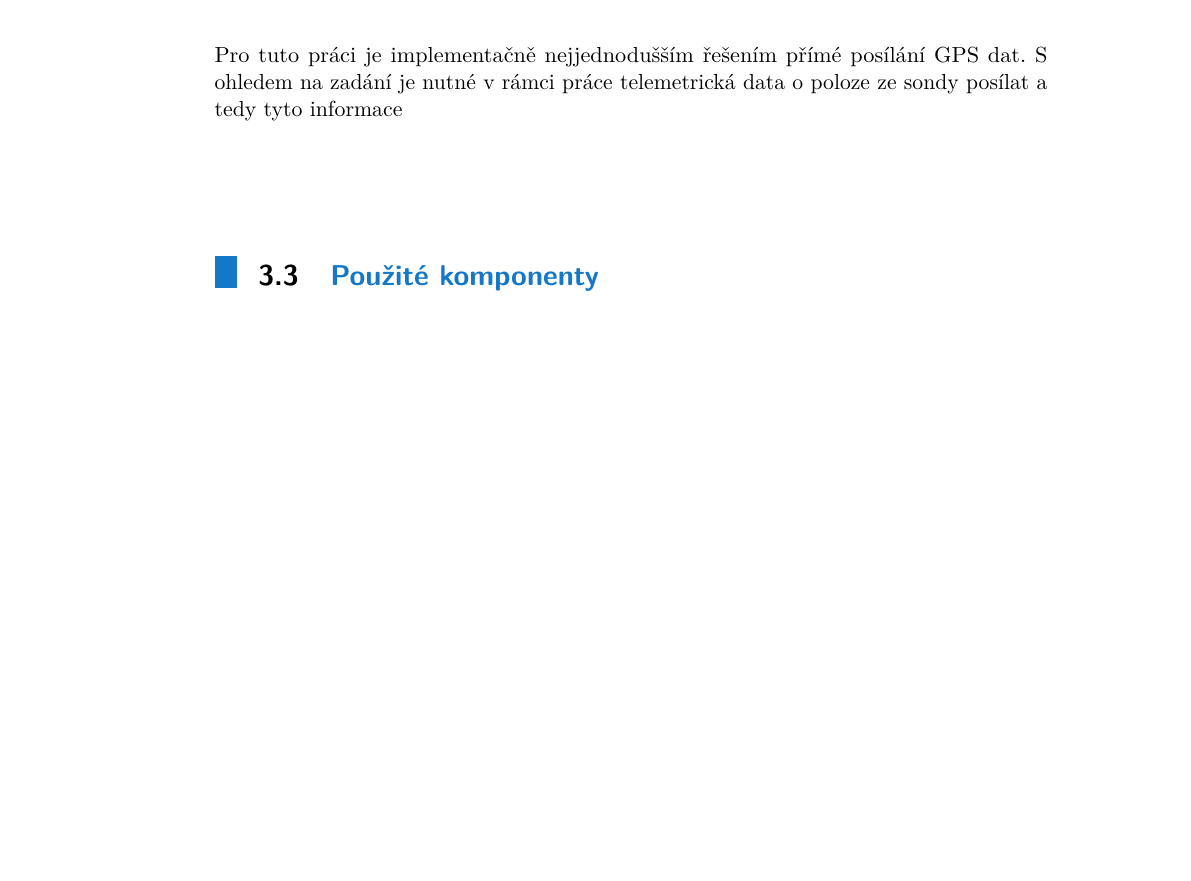
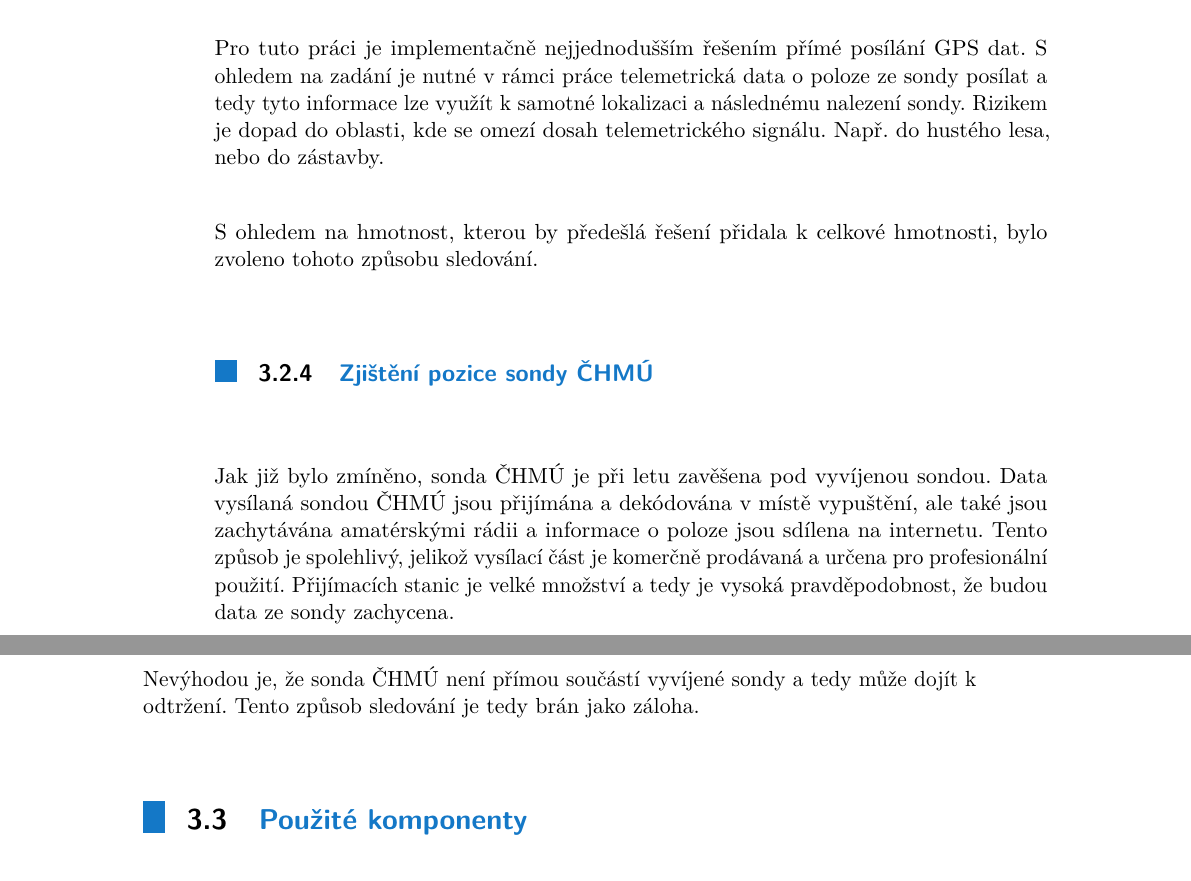
Before and after one commit to cviop/bk-text, a LaTeX thesis (dvora135_BK_prace.tex): part of page 16 of 37 before the commit and two parts of pages 16 and 17 of 37 after it, the two joined at a grey line, cut so that both start at the same text, the shorter picture padded with empty space. Compiled offline with pdfLaTeX.

Commit message:
Přímé posílání dat

```diff
--- a/dvora135_BK_prace.tex
+++ b/dvora135_BK_prace.tex
@@ -214,7 +214,14 @@ tato práce ze zabývá... ano zabývá se...
 			Toto řešení má nicméně i~své nevýhody. GPS čip ve sledovači je omezený do maximální výšky 6\,500\,m\,n.\,m.~\url{{https://www.findmespot.com/downloads/SPOT_TRACE_User_Guide.pdf}}. Kvůli tomu nastane po dosažení takové výšky tzv. blackout, kdy GPS čip přestane reagovat. Po následném sestupu sondy pod hladinu 6\,500\,m\,n.\,m. se GPS čip opět připojí a~sledovač opět začne fungovat. Další z~problémů je fakt, že sledovač musí mít GPS anténu neustále nasměrovanou k~obloze, tudíž, pokud se při dopadu sonda nějak překlopí, není možné zaměřit její pozici.
 
 			\subsection{Přímé posílání GPS dat}
-			Pro tuto práci je implementačně nejjednodušším řešením přímé posílání GPS dat. S ohledem na zadání je nutné v rámci práce telemetrická data o poloze ze sondy posílat a tedy tyto informace
+			Pro tuto práci je implementačně nejjednodušším řešením přímé posílání GPS dat. S ohledem na zadání je nutné v rámci práce telemetrická data o poloze ze sondy posílat a tedy tyto informace lze využít k samotné lokalizaci a následnému nalezení sondy. Rizikem je dopad do oblasti, kde se omezí dosah telemetrického signálu. Např. do hustého lesa, nebo do zástavby.
+
+			S ohledem na hmotnost, kterou by předešlá řešení přidala k celkové hmotnosti, bylo zvoleno tohoto způsobu sledování.
+
+			\subsection{Zjištění pozice sondy ČHMÚ}
+			Jak již bylo zmíněno, sonda ČHMÚ je při letu zavěšena pod vyvíjenou sondou. Data vysílaná sondou ČHMÚ jsou přijímána a dekódována v místě vypuštění, ale také jsou zachytávána amatérskými rádii a informace o poloze jsou sdílena na internetu. Tento způsob je spolehlivý, jelikož vysílací část je komerčně prodávaná a určena pro profesionální použití. Přijímacích stanic je velké množství a tedy je vysoká pravděpodobnost, že budou data ze sondy zachycena.
+
+			Nevýhodou je, že sonda ČHMÚ není přímou součástí vyvíjené sondy a tedy může dojít k odtržení. Tento způsob sledování je tedy brán jako záloha.
 
 
 		\section{Použité komponenty}
```
Also changed, not shown: dvora135_BK_prace.tex (1 more changed lines).
